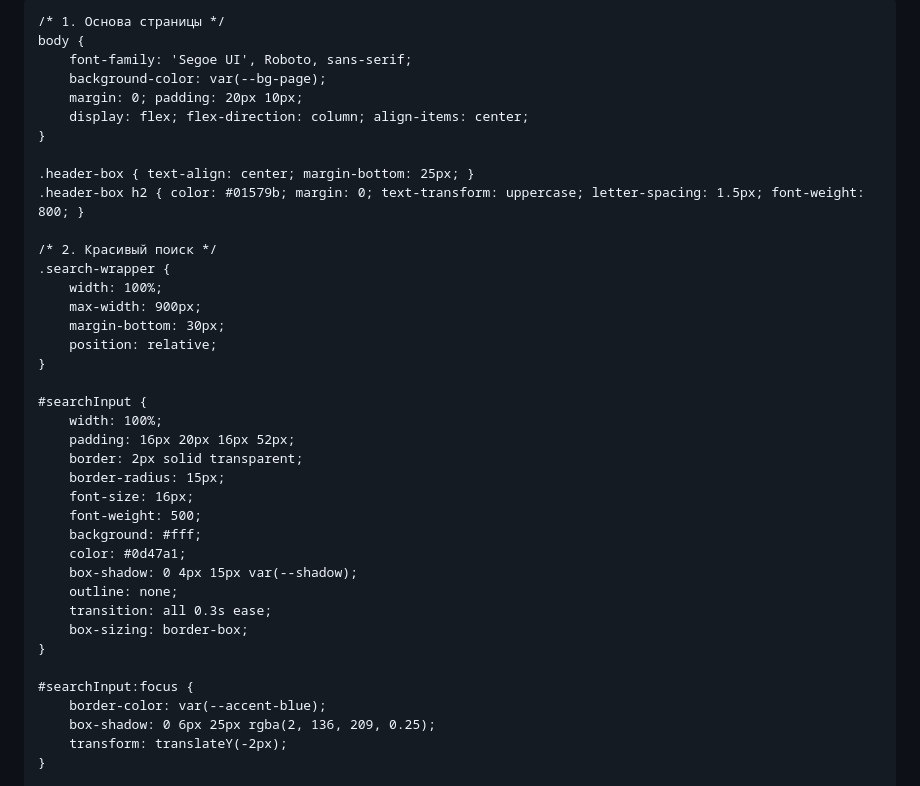
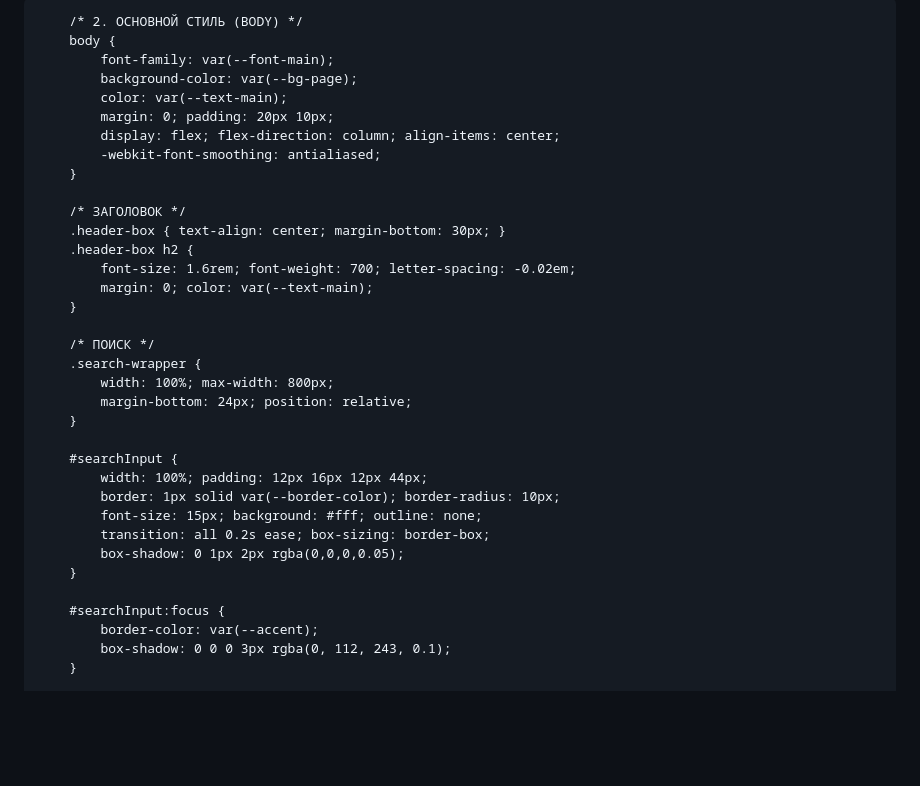
Before and after one commit to timonbat0n/modr.slots, a Markdown page: README.md, the part around one of its changes. Drawn GitHub-style; blank space fills up the shorter version.

```diff
--- a/README.md
+++ b/README.md
@@ -4,56 +4,53 @@
     <meta charset="UTF-8">
     <meta name="viewport" content="width=device-width, initial-scale=1.0">
     <title>RC Slots Full Database - Sky Blue</title>
-   <style>
-    :root {
-        --bg-page: #e3f2fd;
-        --table-bg: #ffffff;
-        --text-main: #0d47a1;
-        --text-info: #546e7a;
-        --accent-blue: #0288d1;
-        --story-header: #bbdefb;
-        --btn-copy: #03a9f4;
-        --btn-hover: #0277bd;
-        --shadow: rgba(2, 136, 209, 0.15);
-    }
+      <style>
+        /* 1. ПЕРЕМЕННЫЕ (ROOT) */
+        :root {
+            --bg-page: #f8fafc;
+            --table-bg: #ffffff;
+            --text-main: #1e293b;
+            --text-muted: #64748b;
+            --accent: #0070f3;
+            --border-color: #e2e8f0;
+            --story-bg: #f1f5f9;
+            --font-main: -apple-system, BlinkMacSystemFont, "Inter", "Segoe UI", Roboto, sans-serif;
+            --font-mono: "SF Mono", "Monaco", "Consolas", monospace;
+        }
 
-    /* 1. Основа страницы */
-    body {
-        font-family: 'Segoe UI', Roboto, sans-serif;
-        background-color: var(--bg-page);
-        margin: 0; padding: 20px 10px;
-        display: flex; flex-direction: column; align-items: center;
-    }
+        /* 2. ОСНОВНОЙ СТИЛЬ (BODY) */
+        body {
+            font-family: var(--font-main);
+            background-color: var(--bg-page);
+            color: var(--text-main);
+            margin: 0; padding: 20px 10px;
+            display: flex; flex-direction: column; align-items: center;
+            -webkit-font-smoothing: antialiased;
+        }
 
-    .header-box { text-align: center; margin-bottom: 25px; }
-    .header-box h2 { color: #01579b; margin: 0; text-transform: uppercase; letter-spacing: 1.5px; font-weight: 800; }
+        /* ЗАГОЛОВОК */
+        .header-box { text-align: center; margin-bottom: 30px; }
+        .header-box h2 {
+            font-size: 1.6rem; font-weight: 700; letter-spacing: -0.02em;
+            margin: 0; color: var(--text-main);
+        }
 
-    /* 2. Красивый поиск */
-    .search-wrapper {
-        width: 100%;
-        max-width: 900px;
-        margin-bottom: 30px;
-        position: relative;
-    }
+        /* ПОИСК */
+        .search-wrapper {
+            width: 100%; max-width: 800px;
+            margin-bottom: 24px; position: relative;
+        }
 
-    #searchInput {
-        width: 100%;
-        padding: 16px 20px 16px 52px;
-        border: 2px solid transparent;
-        border-radius: 15px;
-        font-size: 16px;
-        font-weight: 500;
-        background: #fff;
-        color: #0d47a1;
-        box-shadow: 0 4px 15px var(--shadow);
-        outline: none;
-        transition: all 0.3s ease;
-        box-sizing: border-box;
-    }
+        #searchInput {
+            width: 100%; padding: 12px 16px 12px 44px;
+            border: 1px solid var(--border-color); border-radius: 10px;
+            font-size: 15px; background: #fff; outline: none;
+            transition: all 0.2s ease; box-sizing: border-box;
+            box-shadow: 0 1px 2px rgba(0,0,0,0.05);
+        }
 
-    #searchInput:focus {
-        border-color: var(--accent-blue);
-        box-shadow: 0 6px 25px rgba(2, 136, 209, 0.25);
-        transform: translateY(-2px);
-    }
+        #searchInput:focus {
+            border-color: var(--accent);
+            box-shadow: 0 0 0 3px rgba(0, 112, 243, 0.1);
+        }
 
```
Also changed, not shown: other parts of README.md (+58 -77 lines).
